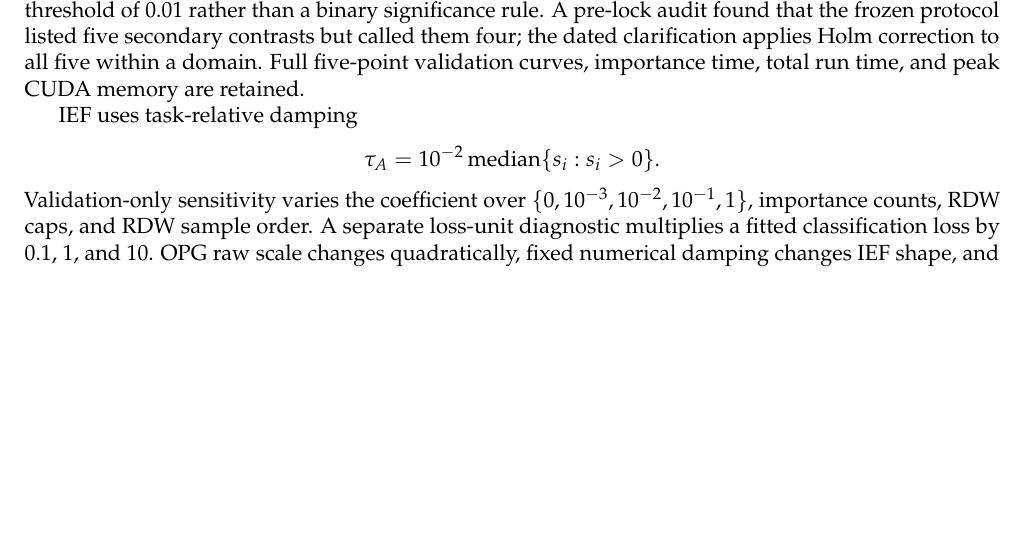
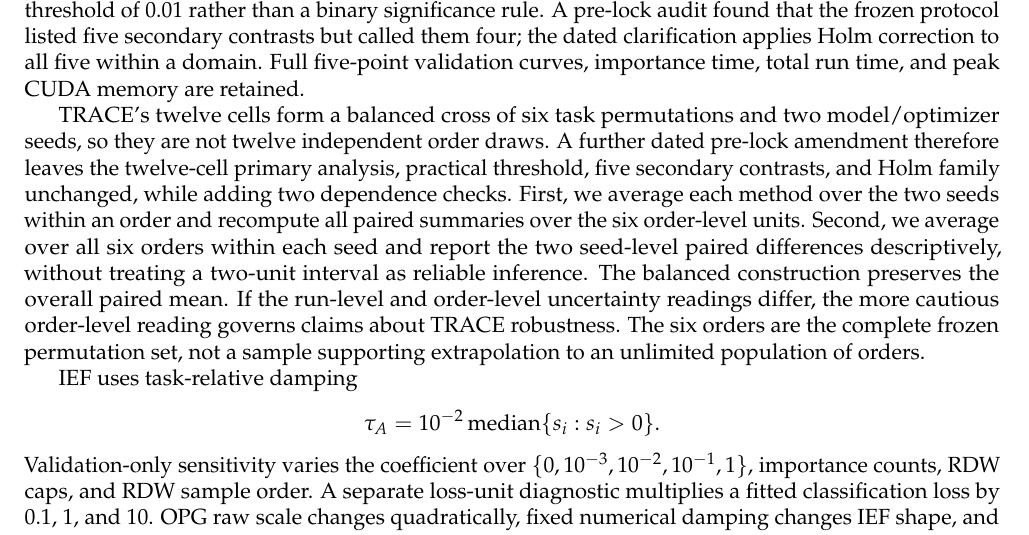
Before and after one commit to Axym-Labs/iewc-paper, a LaTeX document (main.tex, which reads appendices/appc_experimental_details_and_damping_sensitivity.tex): part of page 21 of 24, cut so that both start at the same text, the shorter picture padded with empty space. Compiled offline with pdfLaTeX.

Commit message:
Document TRACE dependence sensitivity

```diff
--- a/appendices/appc_experimental_details_and_damping_sensitivity.tex
+++ b/appendices/appc_experimental_details_and_damping_sensitivity.tex
@@ -35,6 +35,8 @@ ImageNet-R uses a pretrained ViT-B/16 with LoRA rank 4 and ten 20-class tasks, t
 Confirmatory execution uses explicit DataLoader generators, reseeds each task's training stage independently of intervening importance computation, and requires deterministic PyTorch and CUDA kernels. Before restarting validation, two complete same-configuration runs in each domain were compared after removing wall-clock metadata. Their training losses, evaluation matrices, and, for TRACE, generated example-level predictions matched exactly. These duplicate checks are retained for reproducibility auditing but excluded from selection.
 
 For every paired contrast we report the mean and standard deviation of paired differences, a two-sided 95\% Student-$t$ interval, the exact two-sided sign-flip randomization $p$-value when enumerable, the median, and every paired point. These summaries treat task-order/seed pairs as independent; the interval assumes approximately normal paired differences, and sign-flip validity assumes sign exchangeability under the null. The primary interpretation uses a predeclared practical-difference threshold of $0.01$ rather than a binary significance rule. A pre-lock audit found that the frozen protocol listed five secondary contrasts but called them four; the dated clarification applies Holm correction to all five within a domain. Full five-point validation curves, importance time, total run time, and peak CUDA memory are retained.
+
+TRACE's twelve cells form a balanced cross of six task permutations and two model/optimizer seeds, so they are not twelve independent order draws. A further dated pre-lock amendment therefore leaves the twelve-cell primary analysis, practical threshold, five secondary contrasts, and Holm family unchanged, while adding two dependence checks. First, we average each method over the two seeds within an order and recompute all paired summaries over the six order-level units. Second, we average over all six orders within each seed and report the two seed-level paired differences descriptively, without treating a two-unit interval as reliable inference. The balanced construction preserves the overall paired mean. If the run-level and order-level uncertainty readings differ, the more cautious order-level reading governs claims about TRACE robustness. The six orders are the complete frozen permutation set, not a sample supporting extrapolation to an unlimited population of orders.
 
 IEF uses task-relative damping
 \[
```
Also changed, not shown: main.pdf.
